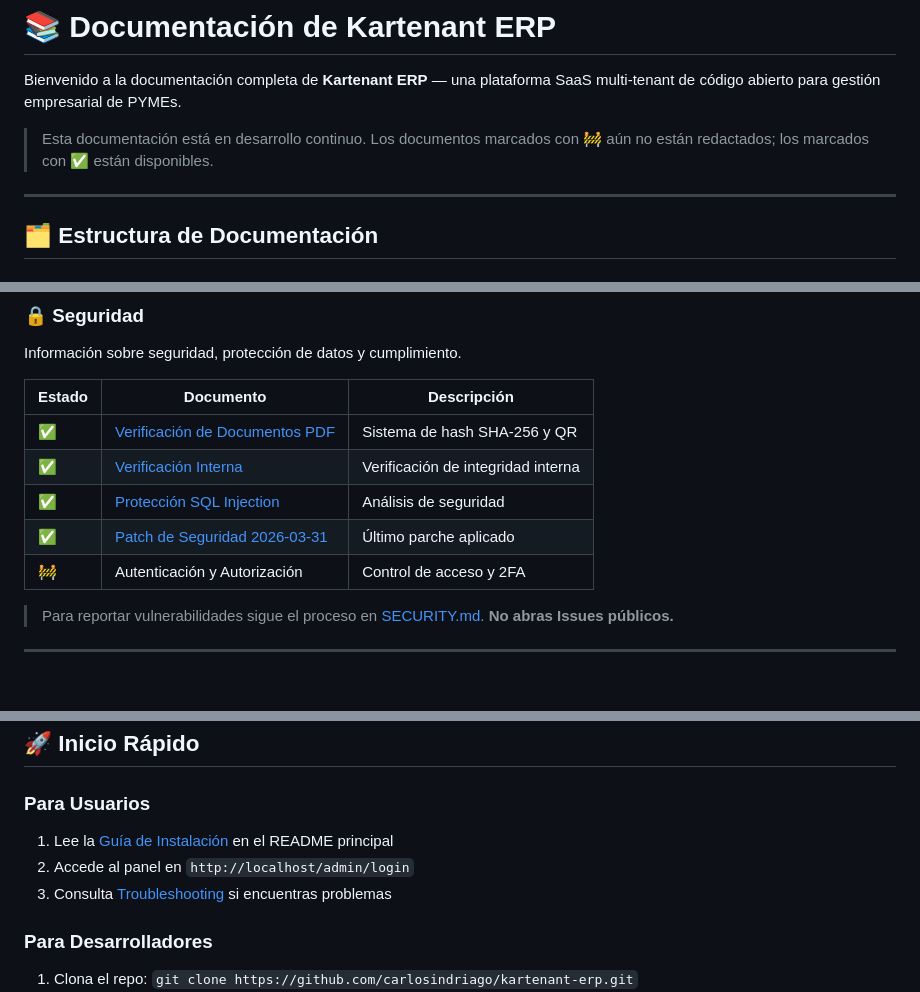
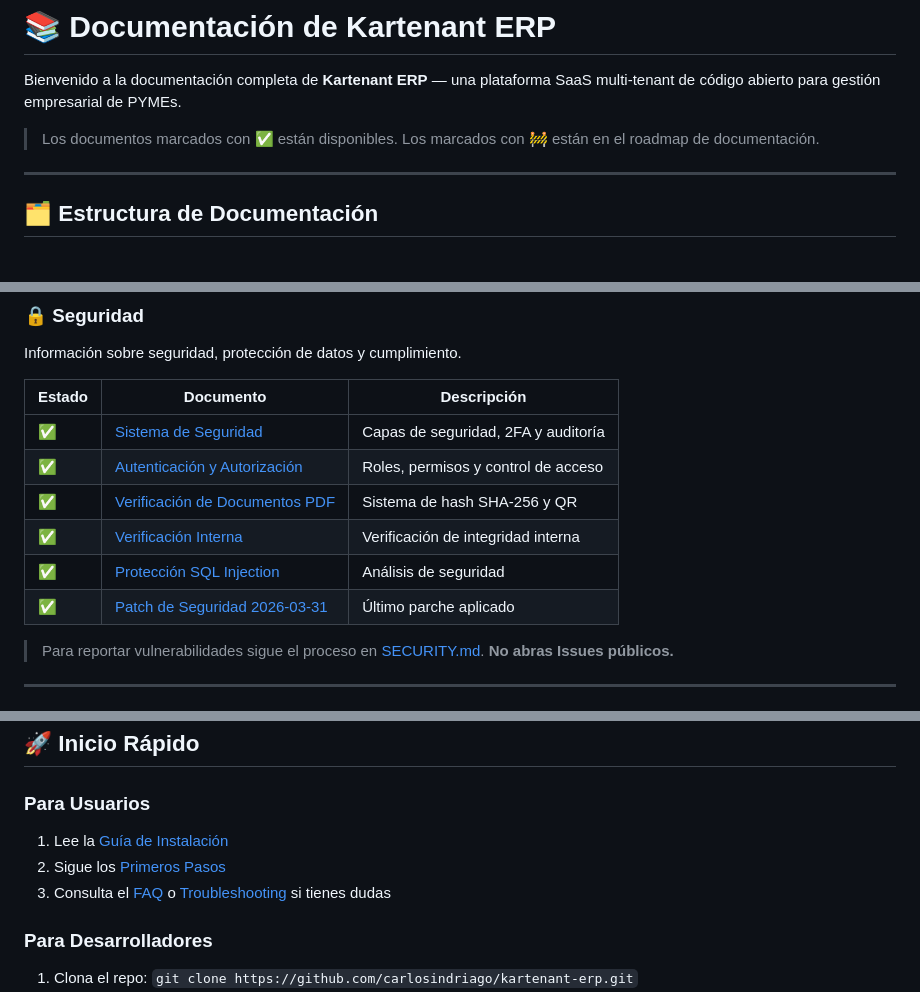
Before and after one commit to carlosindriago/kartenant-erp, a Markdown page: docs/README.md, 3 parts joined by grey strips. Drawn GitHub-style.

```diff
--- a/docs/README.md
+++ b/docs/README.md
@@ -2,7 +2,7 @@
 
 Bienvenido a la documentación completa de **Kartenant ERP** — una plataforma SaaS multi-tenant de código abierto para gestión empresarial de PYMEs.
 
-> Esta documentación está en desarrollo continuo. Los documentos marcados con 🚧 aún no están redactados; los marcados con ✅ están disponibles.
+> Los documentos marcados con ✅ están disponibles. Los marcados con 🚧 están en el roadmap de documentación.
 
 ---
 
@@ -64,11 +64,12 @@ Información sobre seguridad, protección de datos y cumplimiento.
 
 | Estado | Documento | Descripción |
 |---|---|---|
+| ✅ | [Sistema de Seguridad](features/security-system.md) | Capas de seguridad, 2FA y auditoría |
+| ✅ | [Autenticación y Autorización](security/authentication.md) | Roles, permisos y control de acceso |
 | ✅ | [Verificación de Documentos PDF](PDF_VERIFICATION_SYSTEM.md) | Sistema de hash SHA-256 y QR |
 | ✅ | [Verificación Interna](INTERNAL_VERIFICATION_SYSTEM.md) | Verificación de integridad interna |
 | ✅ | [Protección SQL Injection](security/sql-injection-protection.md) | Análisis de seguridad |
 | ✅ | [Patch de Seguridad 2026-03-31](security/SECURITY-PATCH-2026-03-31.md) | Último parche aplicado |
-| 🚧 | Autenticación y Autorización | Control de acceso y 2FA |
 
 > Para reportar vulnerabilidades sigue el proceso en [SECURITY.md](../SECURITY.md). **No abras Issues públicos.**
 
@@ -104,9 +105,9 @@ Guías para resolución de problemas y soporte técnico.
 ## 🚀 Inicio Rápido
 
 ### Para Usuarios
-1. Lee la [Guía de Instalación](../README.md#-getting-started) en el README principal
-2. Accede al panel en `http://localhost/admin/login`
-3. Consulta [Troubleshooting](TROUBLESHOOTING.md) si encuentras problemas
+1. Lee la [Guía de Instalación](user/installation.md)
+2. Sigue los [Primeros Pasos](user/getting-started.md)
+3. Consulta el [FAQ](user/faq.md) o [Troubleshooting](TROUBLESHOOTING.md) si tienes dudas
 
 ### Para Desarrolladores
 1. Clona el repo: `git clone https://github.com/carlosindriago/kartenant-erp.git`
```
Also changed, not shown: other parts of docs/README.md (+7 -7 lines).
